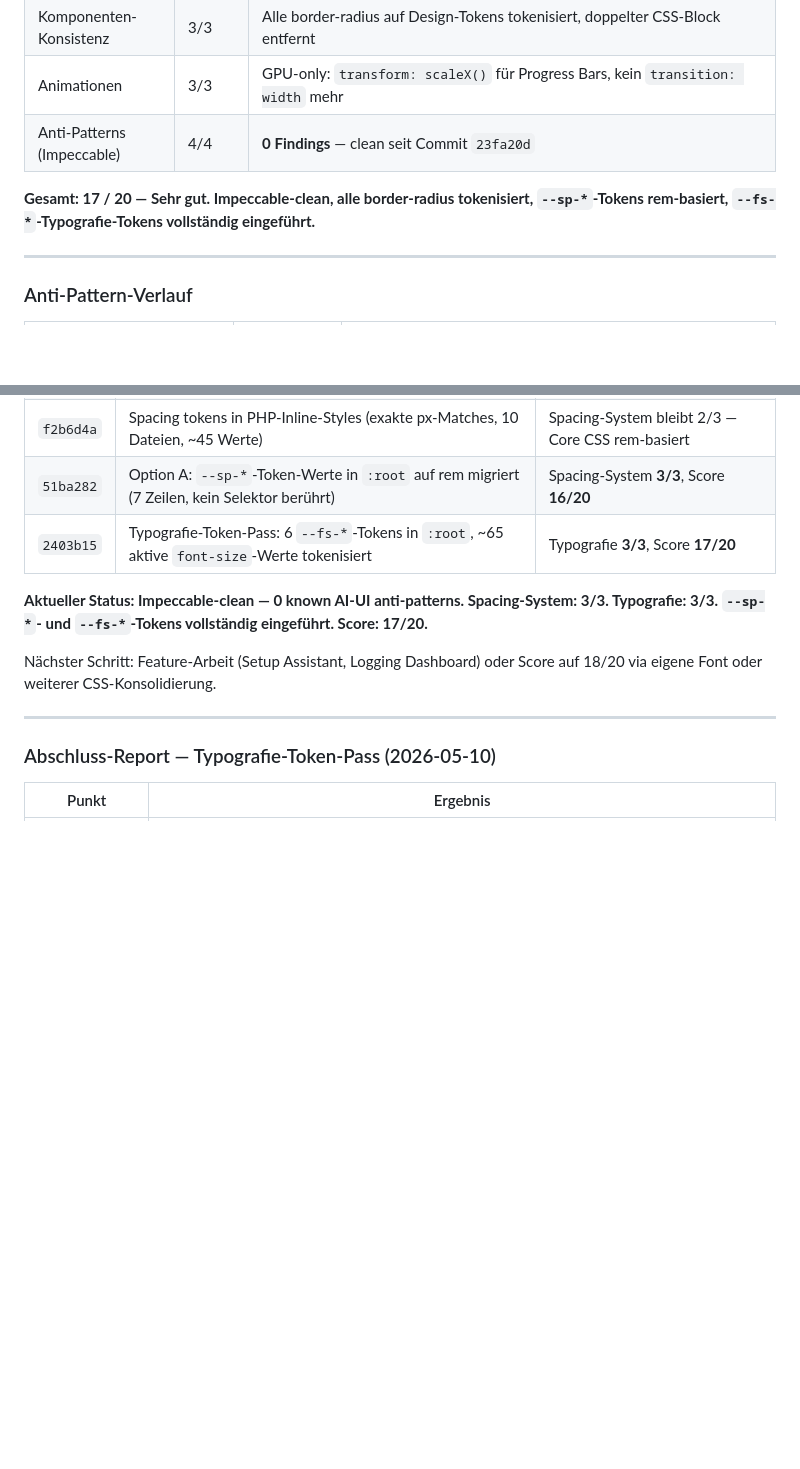
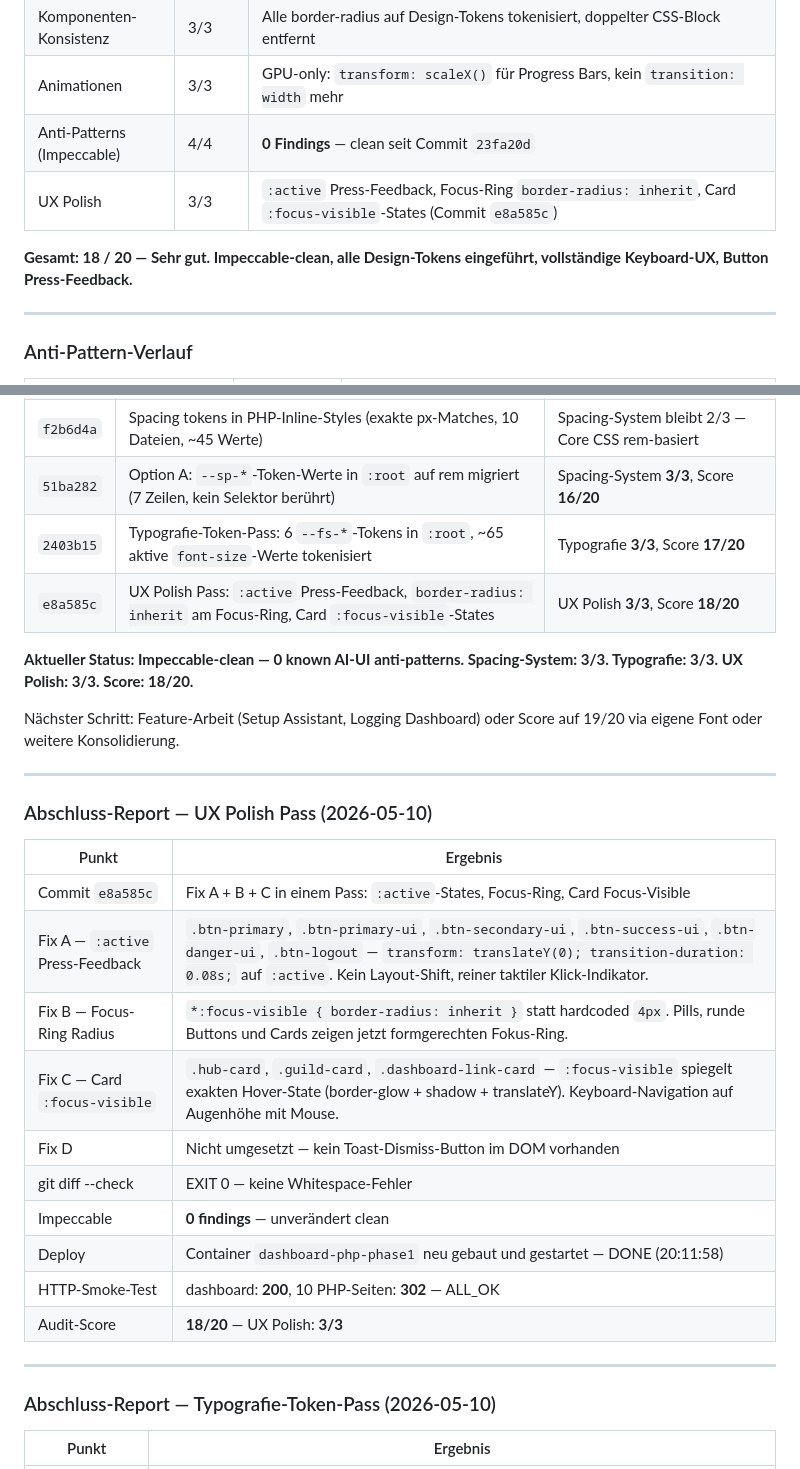
Before and after one commit to Marvin4200/eselbande, a Markdown page: fahrstuhl/AI_HANDOFF.md, 2 parts joined by grey strips. Rendered like a GitHub page; blank space fills up the shorter version.

Commit message:
docs: update AI_HANDOFF.md — UX Polish 3/3, Score 18/20 (e8a585c)

```diff
--- a/fahrstuhl/AI_HANDOFF.md
+++ b/fahrstuhl/AI_HANDOFF.md
@@ -347,8 +347,9 @@ ssh root@192.168.2.177 "cd /home/marvin && git pull origin main && docker compos
 | Komponenten-Konsistenz | 3/3 | Alle border-radius auf Design-Tokens tokenisiert, doppelter CSS-Block entfernt |
 | Animationen | 3/3 | GPU-only: `transform: scaleX()` für Progress Bars, kein `transition: width` mehr |
 | Anti-Patterns (Impeccable) | 4/4 | **0 Findings** — clean seit Commit `23fa20d` |
+| UX Polish | 3/3 | `:active` Press-Feedback, Focus-Ring `border-radius: inherit`, Card `:focus-visible`-States (Commit `e8a585c`) |
 
-**Gesamt: 17 / 20 — Sehr gut. Impeccable-clean, alle border-radius tokenisiert, `--sp-*`-Tokens rem-basiert, `--fs-*`-Typografie-Tokens vollständig eingeführt.**
+**Gesamt: 18 / 20 — Sehr gut. Impeccable-clean, alle Design-Tokens eingeführt, vollständige Keyboard-UX, Button Press-Feedback.**
 
 ---
 
@@ -410,10 +411,28 @@ ssh root@192.168.2.177 "cd /home/marvin && git pull origin main && docker compos
 | `f2b6d4a` | Spacing tokens in PHP-Inline-Styles (exakte px-Matches, 10 Dateien, ~45 Werte) | Spacing-System bleibt 2/3 — Core CSS rem-basiert |
 | `51ba282` | Option A: `--sp-*`-Token-Werte in `:root` auf rem migriert (7 Zeilen, kein Selektor berührt) | Spacing-System **3/3**, Score **16/20** |
 | `2403b15` | Typografie-Token-Pass: 6 `--fs-*`-Tokens in `:root`, ~65 aktive `font-size`-Werte tokenisiert | Typografie **3/3**, Score **17/20** |
+| `e8a585c` | UX Polish Pass: `:active` Press-Feedback, `border-radius: inherit` am Focus-Ring, Card `:focus-visible`-States | UX Polish **3/3**, Score **18/20** |
 
-**Aktueller Status: Impeccable-clean — 0 known AI-UI anti-patterns. Spacing-System: 3/3. Typografie: 3/3. `--sp-*`- und `--fs-*`-Tokens vollständig eingeführt. Score: 17/20.**
+**Aktueller Status: Impeccable-clean — 0 known AI-UI anti-patterns. Spacing-System: 3/3. Typografie: 3/3. UX Polish: 3/3. Score: 18/20.**
 
-Nächster Schritt: Feature-Arbeit (Setup Assistant, Logging Dashboard) oder Score auf 18/20 via eigene Font oder weiterer CSS-Konsolidierung.
+Nächster Schritt: Feature-Arbeit (Setup Assistant, Logging Dashboard) oder Score auf 19/20 via eigene Font oder weitere Konsolidierung.
+
+---
+
+### Abschluss-Report — UX Polish Pass (2026-05-10)
+
+| Punkt | Ergebnis |
+|---|---|
+| Commit `e8a585c` | Fix A + B + C in einem Pass: `:active`-States, Focus-Ring, Card Focus-Visible |
+| Fix A — `:active` Press-Feedback | `.btn-primary`, `.btn-primary-ui`, `.btn-secondary-ui`, `.btn-success-ui`, `.btn-danger-ui`, `.btn-logout` — `transform: translateY(0); transition-duration: 0.08s;` auf `:active`. Kein Layout-Shift, reiner taktiler Klick-Indikator. |
+| Fix B — Focus-Ring Radius | `*:focus-visible { border-radius: inherit }` statt hardcoded `4px`. Pills, runde Buttons und Cards zeigen jetzt formgerechten Fokus-Ring. |
+| Fix C — Card `:focus-visible` | `.hub-card`, `.guild-card`, `.dashboard-link-card` — `:focus-visible` spiegelt exakten Hover-State (border-glow + shadow + translateY). Keyboard-Navigation auf Augenhöhe mit Mouse. |
+| Fix D | Nicht umgesetzt — kein Toast-Dismiss-Button im DOM vorhanden |
+| git diff --check | EXIT 0 — keine Whitespace-Fehler |
+| Impeccable | **0 findings** — unverändert clean |
+| Deploy | Container `dashboard-php-phase1` neu gebaut und gestartet — DONE (20:11:58) |
+| HTTP-Smoke-Test | dashboard: **200**, 10 PHP-Seiten: **302** — ALL_OK |
+| Audit-Score | **18/20** — UX Polish: **3/3** |
 
 ---
 
```
Also changed, not shown: other parts of fahrstuhl/AI_HANDOFF.md (+1 -1 lines).
